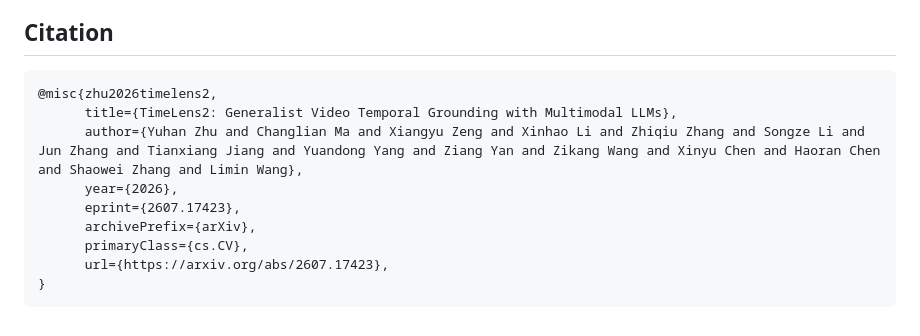
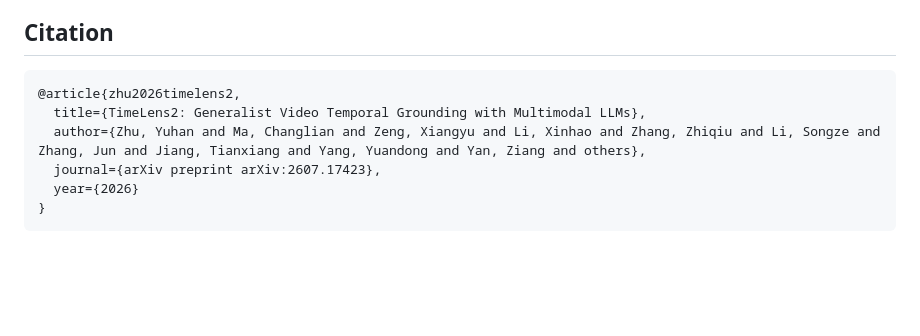
Before and after one commit to MCG-NJU/TimeLens2, a Markdown page: README.md, the part around the change. Drawn GitHub-style; blank space fills up the shorter version.

````diff
--- a/README.md
+++ b/README.md
@@ -119,13 +119,10 @@ thank their authors for open-sourcing these projects.
 ## Citation
 
 ```bibtex
-@misc{zhu2026timelens2,
-      title={TimeLens2: Generalist Video Temporal Grounding with Multimodal LLMs},
-      author={Yuhan Zhu and Changlian Ma and Xiangyu Zeng and Xinhao Li and Zhiqiu Zhang and Songze Li and Jun Zhang and Tianxiang Jiang and Yuandong Yang and Ziang Yan and Zikang Wang and Xinyu Chen and Haoran Chen and Shaowei Zhang and Limin Wang},
-      year={2026},
-      eprint={2607.17423},
-      archivePrefix={arXiv},
-      primaryClass={cs.CV},
-      url={https://arxiv.org/abs/2607.17423},
+@article{zhu2026timelens2,
+  title={TimeLens2: Generalist Video Temporal Grounding with Multimodal LLMs},
+  author={Zhu, Yuhan and Ma, Changlian and Zeng, Xiangyu and Li, Xinhao and Zhang, Zhiqiu and Li, Songze and Zhang, Jun and Jiang, Tianxiang and Yang, Yuandong and Yan, Ziang and others},
+  journal={arXiv preprint arXiv:2607.17423},
+  year={2026}
 }
 ```
````
